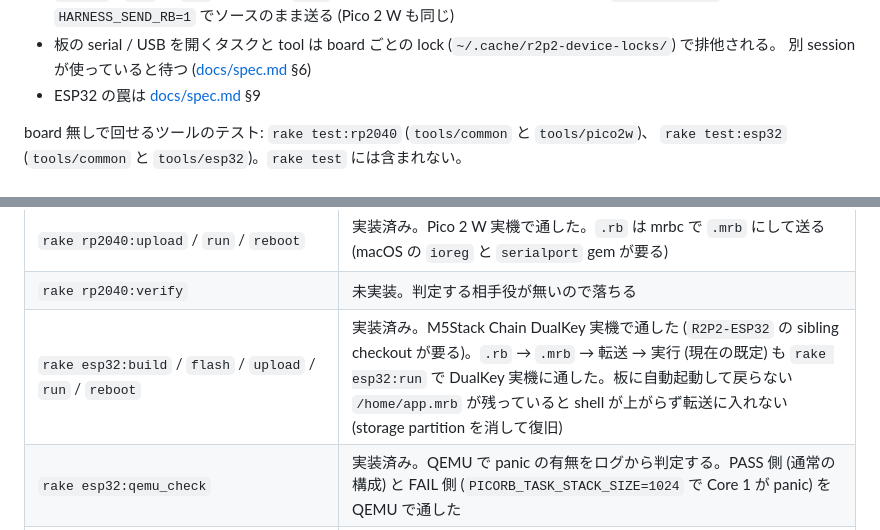
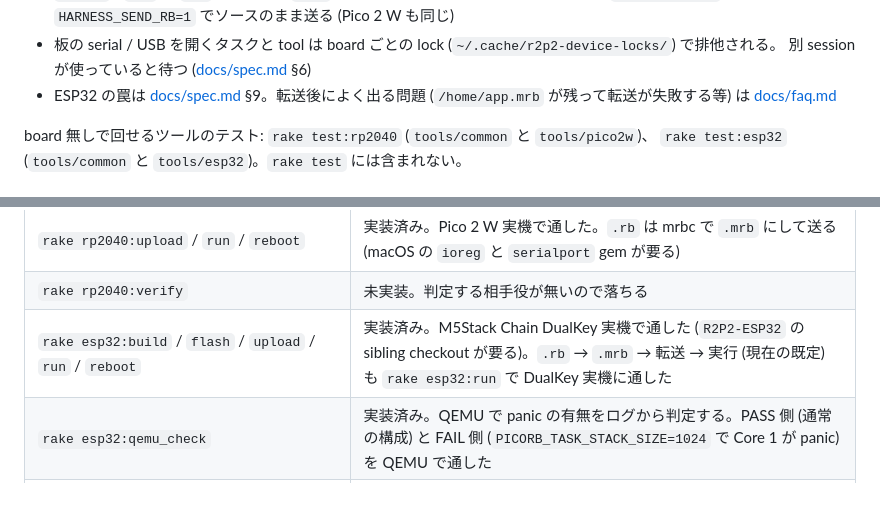
Before and after one commit to bash0C7/R2P2-dev-harness, a Markdown page: README.md, 2 parts joined by grey strips. Rendered like a GitHub page; blank space fills up the shorter version.

Commit message:
docs(readme): point to the FAQ for leftover app.mrb
Co-Authored-By: Claude Sonnet 5 <noreply@anthropic.com>
Claude-Session: https://claude.ai/code/session_01QKPD8MqE2EEqT9ELVxXeGD

```diff
--- a/README.md
+++ b/README.md
@@ -87,7 +87,7 @@ rake esp32:reboot                         # RTS パルスで reset して shell
   `HARNESS_SEND_RB=1` でソースのまま送る (Pico 2 W も同じ)
 - 板の serial / USB を開くタスクと tool は board ごとの lock (`~/.cache/r2p2-device-locks/`) で排他される。
   別 session が使っていると待つ ([docs/spec.md](docs/spec.md) §6)
-- ESP32 の罠は [docs/spec.md](docs/spec.md) §9
+- ESP32 の罠は [docs/spec.md](docs/spec.md) §9。転送後によく出る問題 (`/home/app.mrb` が残って転送が失敗する等) は [docs/faq.md](docs/faq.md)
 
 board 無しで回せるツールのテスト: `rake test:rp2040` (`tools/common` と `tools/pico2w`)、
 `rake test:esp32` (`tools/common` と `tools/esp32`)。`rake test` には含まれない。
@@ -110,7 +110,7 @@ board 無しで回せるツールのテスト: `rake test:rp2040` (`tools/common
 | `rake rp2040:flash` | 実装済み。**Pico 2 W 実機で BOOTSEL ボタンなしに通した** (patch 入り firmware が載っていれば) |
 | `rake rp2040:upload` / `run` / `reboot` | 実装済み。Pico 2 W 実機で通した。`.rb` は mrbc で `.mrb` にして送る (macOS の `ioreg` と `serialport` gem が要る) |
 | `rake rp2040:verify` | 未実装。判定する相手役が無いので落ちる |
-| `rake esp32:build` / `flash` / `upload` / `run` / `reboot` | 実装済み。M5Stack Chain DualKey 実機で通した (`R2P2-ESP32` の sibling checkout が要る)。`.rb` → `.mrb` → 転送 → 実行 (現在の既定) も `rake esp32:run` で DualKey 実機に通した。板に自動起動して戻らない `/home/app.mrb` が残っていると shell が上がらず転送に入れない (storage partition を消して復旧) |
+| `rake esp32:build` / `flash` / `upload` / `run` / `reboot` | 実装済み。M5Stack Chain DualKey 実機で通した (`R2P2-ESP32` の sibling checkout が要る)。`.rb` → `.mrb` → 転送 → 実行 (現在の既定) も `rake esp32:run` で DualKey 実機に通した |
 | `rake esp32:qemu_check` | 実装済み。QEMU で panic の有無をログから判定する。PASS 側 (通常の構成) と FAIL 側 (`PICORB_TASK_STACK_SIZE=1024` で Core 1 が panic) を QEMU で通した |
 | `rake test:rp2040` / `test:esp32` | 実装済み。`tools/` の plain-Ruby テスト。board 不要 |
 | `tools/pico2w/` | Pico 2 W 実機を触る helper。`picoruby-ble-verify` から。実機で通った |
```
